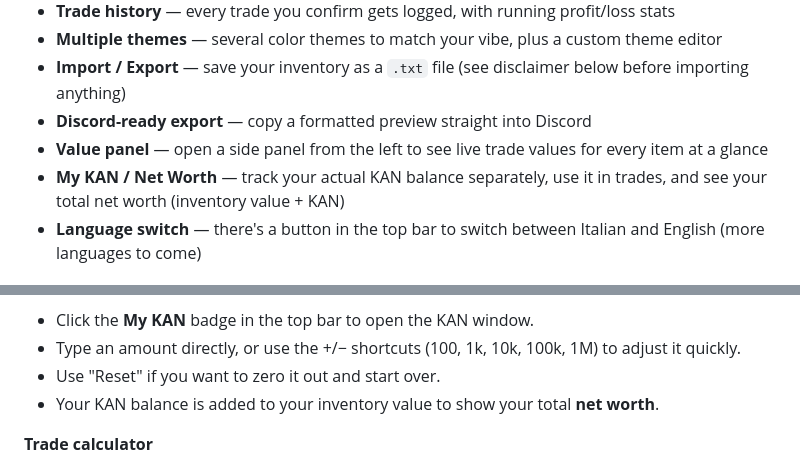
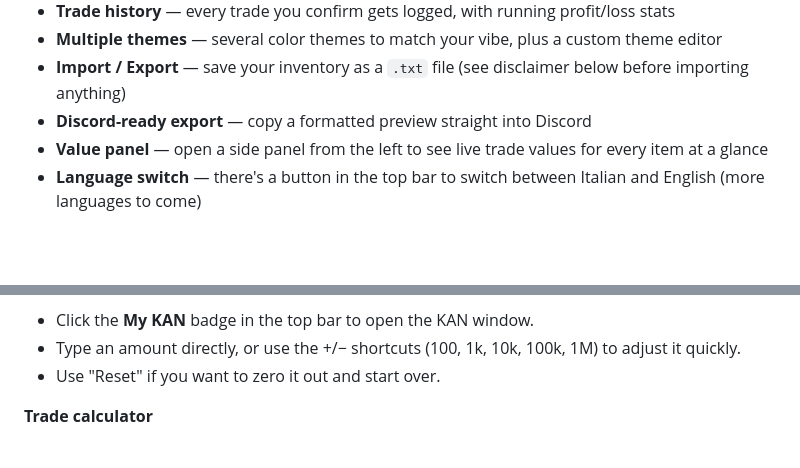
Before and after one commit to ketchino/TYPE-INVENTORY, a Markdown page: README.md, 2 parts joined by grey strips. Rendered like a GitHub page; blank space fills up the shorter version.

```diff
--- a/README.md
+++ b/README.md
@@ -21,7 +21,6 @@ The demo above is good for trying it out, but I'd recommend downloading the file
 - **Import / Export** — save your inventory as a `.txt` file (see disclaimer below before importing anything)
 - **Discord-ready export** — copy a formatted preview straight into Discord
 - **Value panel** — open a side panel from the left to see live trade values for every item at a glance
-- **My KAN / Net Worth** — track your actual KAN balance separately, use it in trades, and see your total net worth (inventory value + KAN)
 - **Language switch** — there's a button in the top bar to switch between Italian and English (more languages to come)
 
 ## How to use
@@ -41,7 +40,6 @@ The demo above is good for trying it out, but I'd recommend downloading the file
 - Click the **My KAN** badge in the top bar to open the KAN window.
 - Type an amount directly, or use the +/− shortcuts (100, 1k, 10k, 100k, 1M) to adjust it quickly.
 - Use "Reset" if you want to zero it out and start over.
-- Your KAN balance is added to your inventory value to show your total **net worth**.
 
 **Trade calculator**
 - Add items (and/or KAN) to both the "give" and "receive" side.
```
